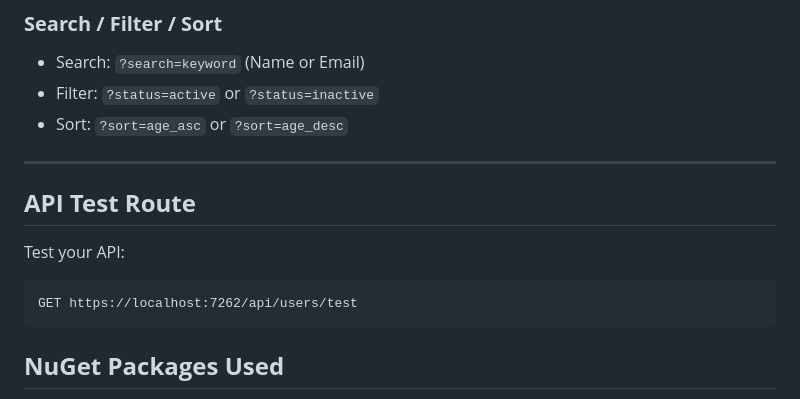
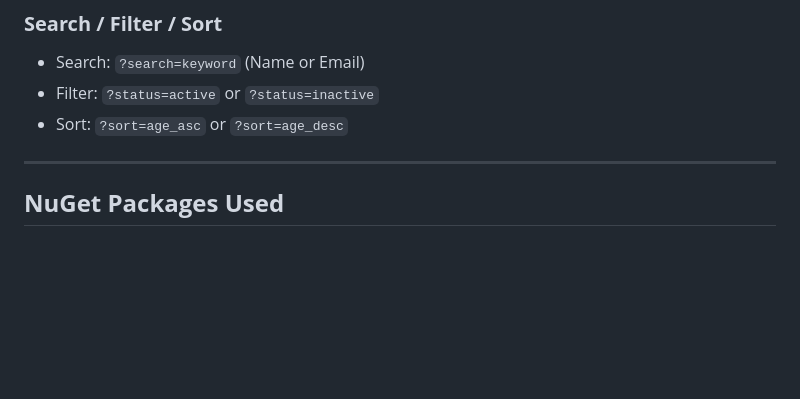
Before and after one commit to YashRohan07/User-Management-System, a Markdown page: README.md, the part around the change. Drawn GitHub-style; blank space fills up the shorter version.

````diff
--- a/README.md
+++ b/README.md
@@ -83,14 +83,6 @@ dotnet ef database update
 * Sort: `?sort=age_asc` or `?sort=age_desc`
 
 ---
-
-## **API Test Route**
-
-Test your API:
-
-```http
-GET https://localhost:7262/api/users/test
-```
 
 
 
````
